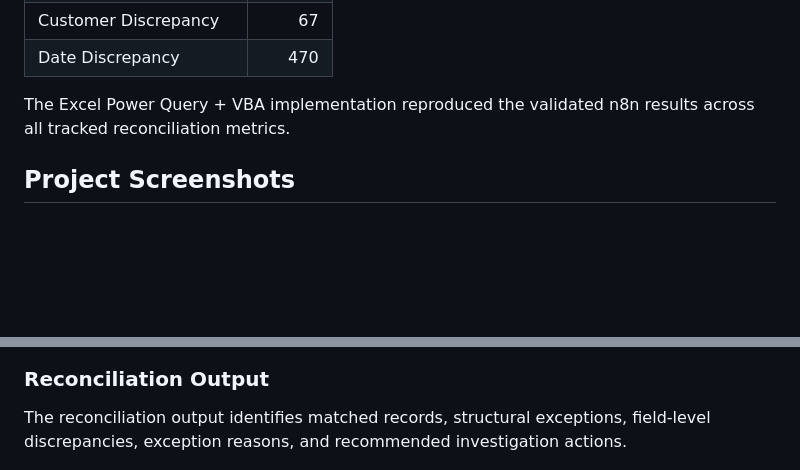
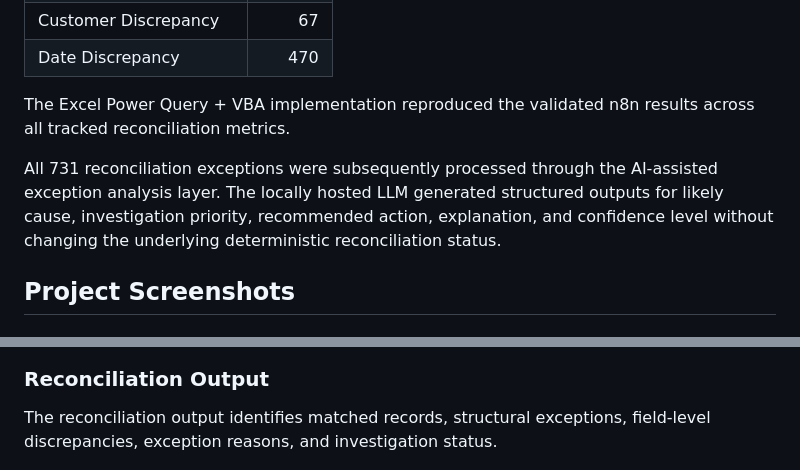
Before and after one commit to jdd-dichoso/ar-bank-reconciliation, a Markdown page: README.md, 2 parts joined by grey strips. Rendered like a GitHub page; blank space fills up the shorter version.

```diff
--- a/README.md
+++ b/README.md
@@ -102,6 +107,8 @@ Both implementations were tested using the same controlled dataset.
 
 The Excel Power Query + VBA implementation reproduced the validated n8n results across all tracked reconciliation metrics.
 
+All 731 reconciliation exceptions were subsequently processed through the AI-assisted exception analysis layer. The locally hosted LLM generated structured outputs for likely cause, investigation priority, recommended action, explanation, and confidence level without changing the underlying deterministic reconciliation status.
+
 ## Project Screenshots
 
 ### Excel Reconciliation Control
@@ -112,7 +119,7 @@ The Excel implementation uses Power Query for data preparation and VBA for the r
 
 ### Reconciliation Output
 
-The reconciliation output identifies matched records, structural exceptions, field-level discrepancies, exception reasons, and recommended investigation actions.
+The reconciliation output identifies matched records, structural exceptions, field-level discrepancies, exception reasons, and investigation status.
 
 ![Reconciliation Output](screenshots/Reconciliation_Output.png)
 
```
Also changed, not shown: other parts of README.md (+43 -11 lines).
